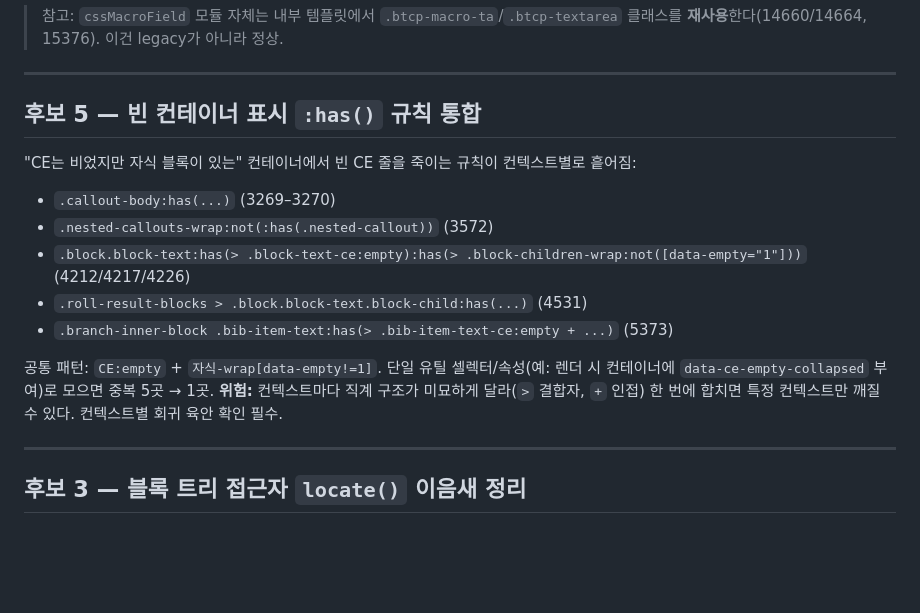
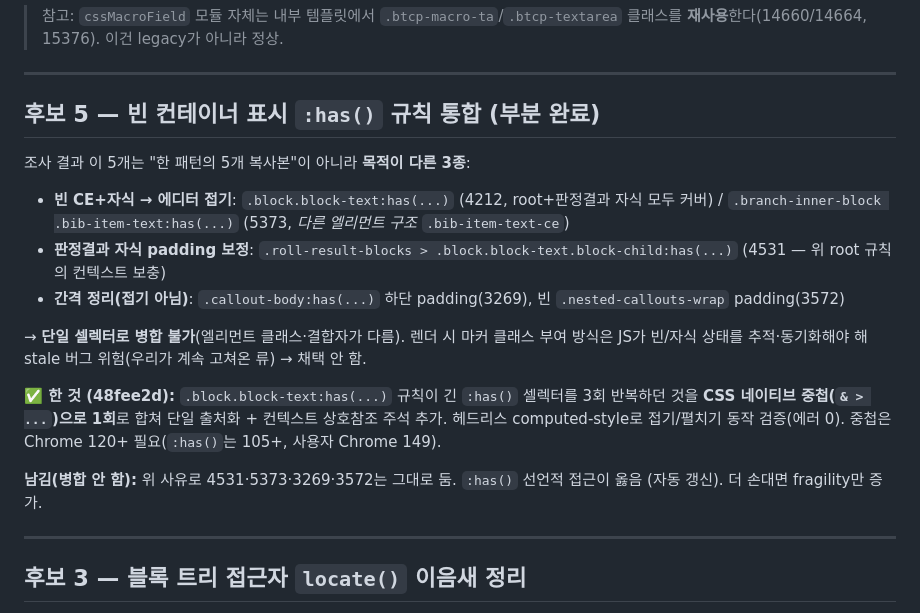
Before and after one commit to asp0902/TRPG-Management-Tool, a Markdown page: ARCH-BACKLOG.md, the part around the change. Drawn GitHub-style; blank space fills up the shorter version.

Commit message:
docs: record candidate 5 outcome (CSS-nesting DRY; rest intentionally separate)
The five empty-container :has() rules are three distinct purposes, not five
copies, so a single merged selector isn't possible and a render-time marker
class would add stale-state risk. Did the one safe DRY (fold the repeated
.block.block-text :has() collapse selector with CSS nesting, 48fee2d) and
documented why the other rules stay separate.

Co-Authored-By: Claude Opus 4.8 <noreply@anthropic.com>

```diff
--- a/ARCH-BACKLOG.md
+++ b/ARCH-BACKLOG.md
@@ -78,20 +78,26 @@ nestedCallouts speech/text를 generic children으로 옮기는 마이그레이
 
 ---
 
-## 후보 5 — 빈 컨테이너 표시 `:has()` 규칙 통합
+## 후보 5 — 빈 컨테이너 표시 `:has()` 규칙 통합 (부분 완료)
 
-"CE는 비었지만 자식 블록이 있는" 컨테이너에서 빈 CE 줄을 죽이는 규칙이 컨텍스트별로 흩어짐:
+조사 결과 이 5개는 "한 패턴의 5개 복사본"이 아니라 **목적이 다른 3종**:
 
-- `.callout-body:has(...)` (3269–3270)
-- `.nested-callouts-wrap:not(:has(.nested-callout))` (3572)
-- `.block.block-text:has(> .block-text-ce:empty):has(> .block-children-wrap:not([data-empty="1"]))` (4212/4217/4226)
-- `.roll-result-blocks > .block.block-text.block-child:has(...)` (4531)
-- `.branch-inner-block .bib-item-text:has(> .bib-item-text-ce:empty + ...)` (5373)
+- **빈 CE+자식 → 에디터 접기**: `.block.block-text:has(...)` (4212, root+판정결과 자식 모두 커버)
+  / `.branch-inner-block .bib-item-text:has(...)` (5373, *다른 엘리먼트 구조* `.bib-item-text-ce`)
+- **판정결과 자식 padding 보정**: `.roll-result-blocks > .block.block-text.block-child:has(...)`
+  (4531 — 위 root 규칙의 컨텍스트 보충)
+- **간격 정리(접기 아님)**: `.callout-body:has(...)` 하단 padding(3269), 빈 `.nested-callouts-wrap` padding(3572)
 
-공통 패턴: `CE:empty` + `자식-wrap[data-empty!=1]`. 단일 유틸 셀렉터/속성(예: 렌더 시
-컨테이너에 `data-ce-empty-collapsed` 부여)로 모으면 중복 5곳 → 1곳. **위험:** 컨텍스트마다
-직계 구조가 미묘하게 달라(`>` 결합자, `+` 인접) 한 번에 합치면 특정 컨텍스트만 깨질 수 있다.
-컨텍스트별 회귀 육안 확인 필수.
+→ **단일 셀렉터로 병합 불가**(엘리먼트 클래스·결합자가 다름). 렌더 시 마커 클래스 부여 방식은
+JS가 빈/자식 상태를 추적·동기화해야 해 stale 버그 위험(우리가 계속 고쳐온 류) → 채택 안 함.
+
+**✅ 한 것 (48fee2d):** `.block.block-text:has(...)` 규칙이 긴 `:has()` 셀렉터를 3회 반복하던 것을
+**CSS 네이티브 중첩(`& > ...`)으로 1회**로 합쳐 단일 출처화 + 컨텍스트 상호참조 주석 추가.
+헤드리스 computed-style로 접기/펼치기 동작 검증(에러 0). 중첩은 Chrome 120+ 필요(`:has()`는 105+,
+사용자 Chrome 149).
+
+**남김(병합 안 함):** 위 사유로 4531·5373·3269·3572는 그대로 둠. `:has()` 선언적 접근이 옳음
+(자동 갱신). 더 손대면 fragility만 증가.
 
 ---
 
```
